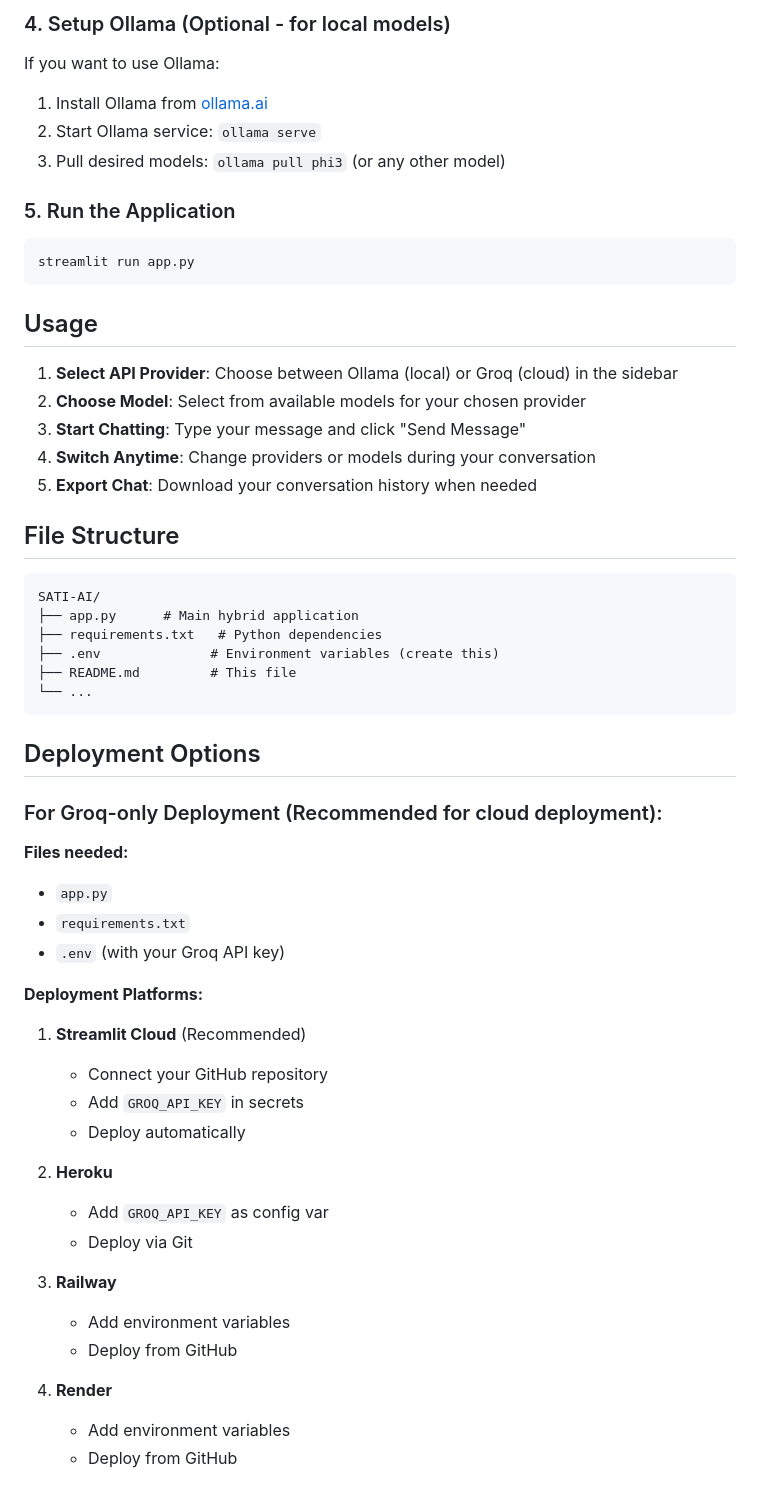
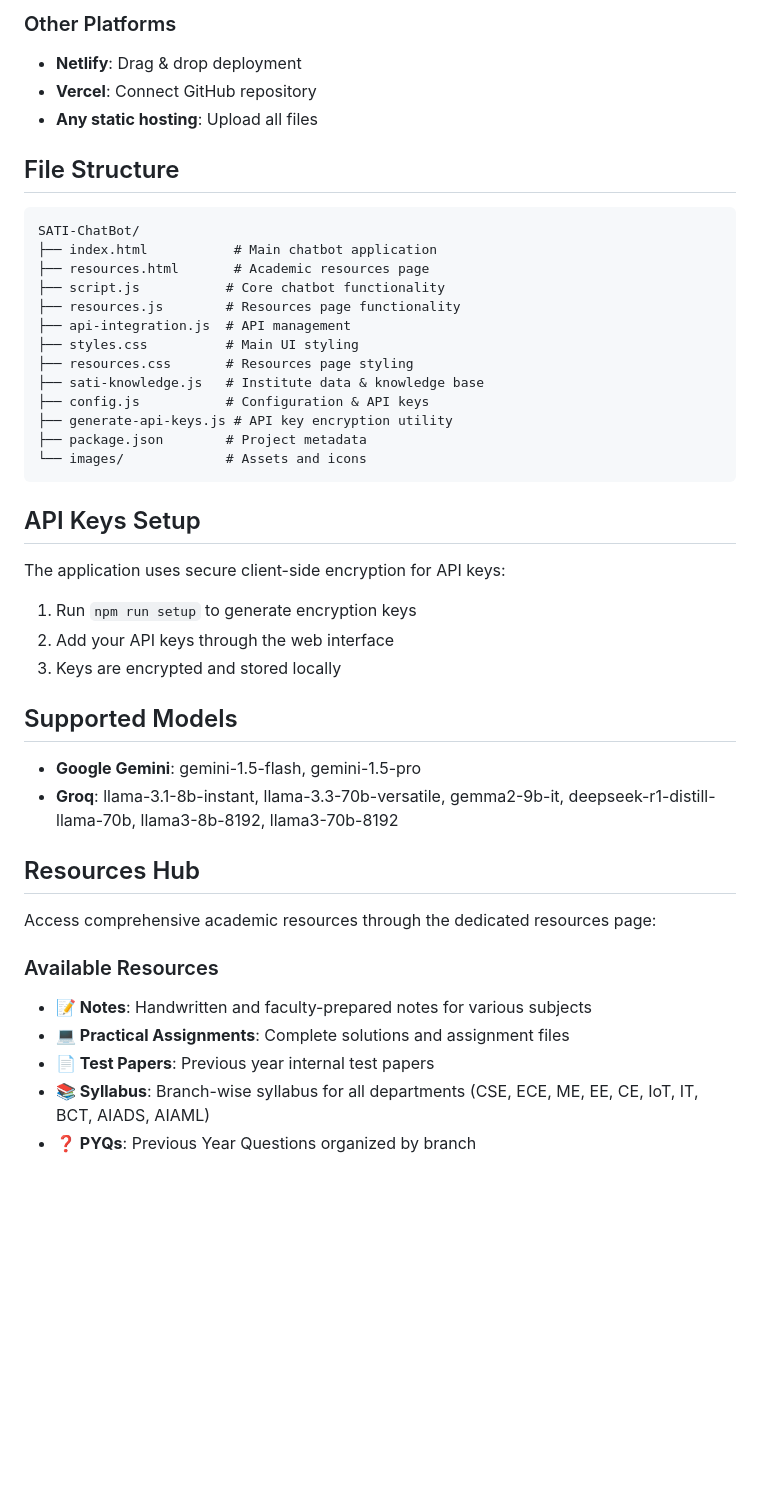
Before and after one commit to SAFAL-TIWARI/SATI-ChatBot, a Markdown page: README.md, the part around one of its changes. Drawn GitHub-style; blank space fills up the shorter version.

Commit message:
Readme updated with latest features

````diff
--- a/README.md
+++ b/README.md
@@ -53,58 +42,47 @@ GROQ_API_KEY=your_actual_groq_api_key_here
 
-### 4. Setup Ollama (Optional - for local models)
-If you want to use Ollama:
-1. Install Ollama from [ollama.ai](https://ollama.ai/)
-2. Start Ollama service: `ollama serve`
-3. Pull desired models: `ollama pull phi3` (or any other model)
-
-### 5. Run the Application
-```bash
-streamlit run app.py
-```
-
-## Usage
-
-1. **Select API Provider**: Choose between Ollama (local) or Groq (cloud) in the sidebar
-2. **Choose Model**: Select from available models for your chosen provider
-3. **Start Chatting**: Type your message and click "Send Message"
-4. **Switch Anytime**: Change providers or models during your conversation
-5. **Export Chat**: Download your conversation history when needed
+### Other Platforms
+- **Netlify**: Drag & drop deployment
+- **Vercel**: Connect GitHub repository
+- **Any static hosting**: Upload all files
 
 ## File Structure
 
 ```
-SATI-AI/
-├── app.py      # Main hybrid application
-├── requirements.txt   # Python dependencies
-├── .env              # Environment variables (create this)
-├── README.md         # This file
-└── ...
+SATI-ChatBot/
+├── index.html           # Main chatbot application
+├── resources.html       # Academic resources page
+├── script.js           # Core chatbot functionality
+├── resources.js        # Resources page functionality
+├── api-integration.js  # API management
+├── styles.css          # Main UI styling
+├── resources.css       # Resources page styling
+├── sati-knowledge.js   # Institute data & knowledge base
+├── config.js           # Configuration & API keys
+├── generate-api-keys.js # API key encryption utility
+├── package.json        # Project metadata
+└── images/             # Assets and icons
 ```
 
-## Deployment Options
+## API Keys Setup
 
-### For Groq-only Deployment (Recommended for cloud deployment):
+The application uses secure client-side encryption for API keys:
+1. Run `npm run setup` to generate encryption keys
+2. Add your API keys through the web interface
+3. Keys are encrypted and stored locally
 
-**Files needed:**
-- `app.py`
-- `requirements.txt`
-- `.env` (with your Groq API key)
+## Supported Models
 
-**Deployment Platforms:**
-1. **Streamlit Cloud** (Recommended)
-   - Connect your GitHub repository
-   - Add `GROQ_API_KEY` in secrets
-   - Deploy automatically
+- **Google Gemini**: gemini-1.5-flash, gemini-1.5-pro
+- **Groq**: llama-3.1-8b-instant, llama-3.3-70b-versatile, gemma2-9b-it, deepseek-r1-distill-llama-70b, llama3-8b-8192, llama3-70b-8192
 
-2. **Heroku**
-   - Add `GROQ_API_KEY` as config var
-   - Deploy via Git
+## Resources Hub
 
-3. **Railway**
-   - Add environment variables
-   - Deploy from GitHub
+Access comprehensive academic resources through the dedicated resources page:
 
-4. **Render**
-   - Add environment variables
-   - Deploy from GitHub
+### Available Resources
+- **📝 Notes**: Handwritten and faculty-prepared notes for various subjects
+- **💻 Practical Assignments**: Complete solutions and assignment files
+- **📄 Test Papers**: Previous year internal test papers
+- **📚 Syllabus**: Branch-wise syllabus for all departments (CSE, ECE, ME, EE, CE, IoT, IT, BCT, AIADS, AIAML)
+- **❓ PYQs**: Previous Year Questions organized by branch
 
````
Also changed, not shown: other parts of README.md (+44 -68 lines).
